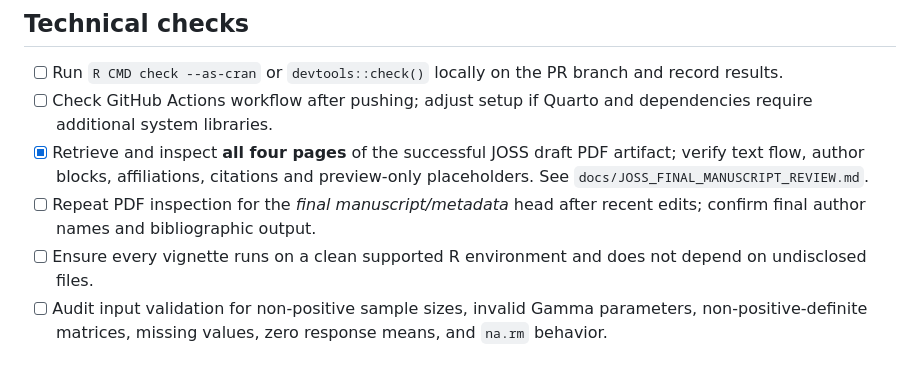
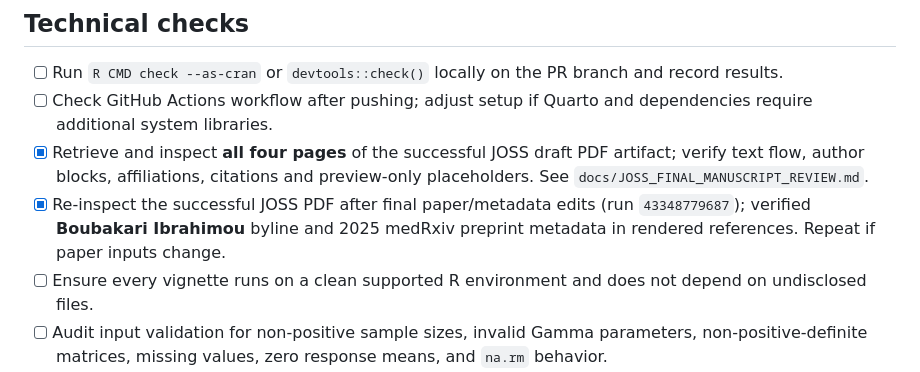
Before and after one commit to khasa006/simBKMRdata, a Markdown page: docs/JOSS_SUBMISSION_CHECKLIST.md, the part around the change. GitHub-like rendering.

Commit message:
Mark final paper-source PDF inspection complete; keep human sign-off requirements

```diff
--- a/docs/JOSS_SUBMISSION_CHECKLIST.md
+++ b/docs/JOSS_SUBMISSION_CHECKLIST.md
@@ -18,7 +18,7 @@ Status: **draft only; do not submit until all mandatory checks are resolved.**
 - [ ] Run `R CMD check --as-cran` or `devtools::check()` locally on the PR branch and record results.
 - [ ] Check GitHub Actions workflow after pushing; adjust setup if Quarto and dependencies require additional system libraries.
 - [x] Retrieve and inspect **all four pages** of the successful JOSS draft PDF artifact; verify text flow, author blocks, affiliations, citations and preview-only placeholders. See `docs/JOSS_FINAL_MANUSCRIPT_REVIEW.md`.
-- [ ] Repeat PDF inspection for the *final manuscript/metadata* head after recent edits; confirm final author names and bibliographic output.
+- [x] Re-inspect the successful JOSS PDF after final paper/metadata edits (run `43348779687`); verified **Boubakari Ibrahimou** byline and 2025 medRxiv preprint metadata in rendered references. Repeat if paper inputs change.
 - [ ] Ensure every vignette runs on a clean supported R environment and does not depend on undisclosed files.
 - [ ] Audit input validation for non-positive sample sizes, invalid Gamma parameters, non-positive-definite matrices, missing values, zero response means, and `na.rm` behavior.
 - [x] Add seeded numerical tests for Gamma marginal moments and Gaussian-copula rank dependence; see `test-joss-gamma-marginal-calibration.R` (await successful CI for latest commit).
```
